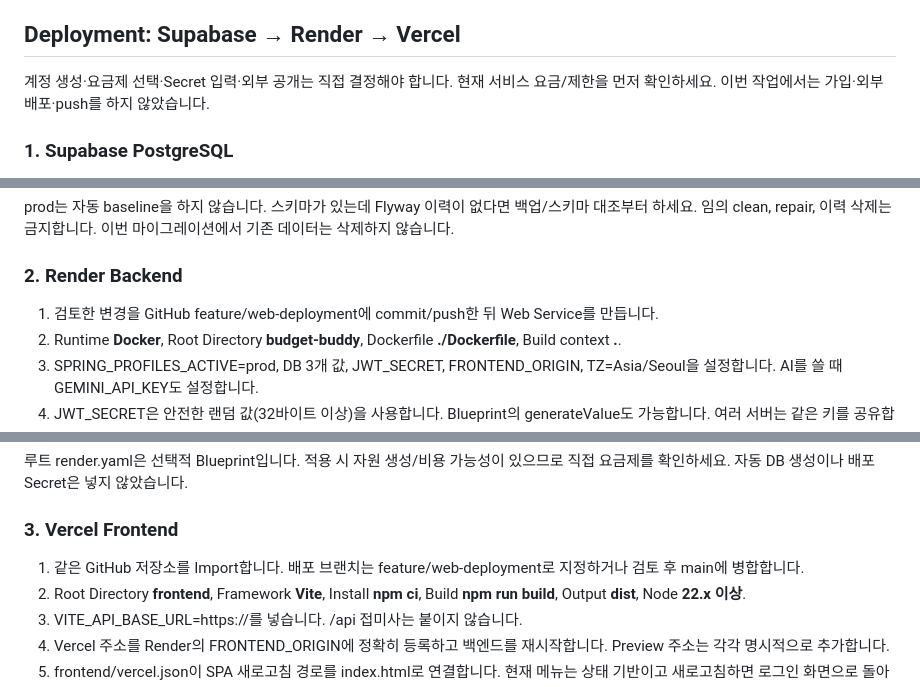
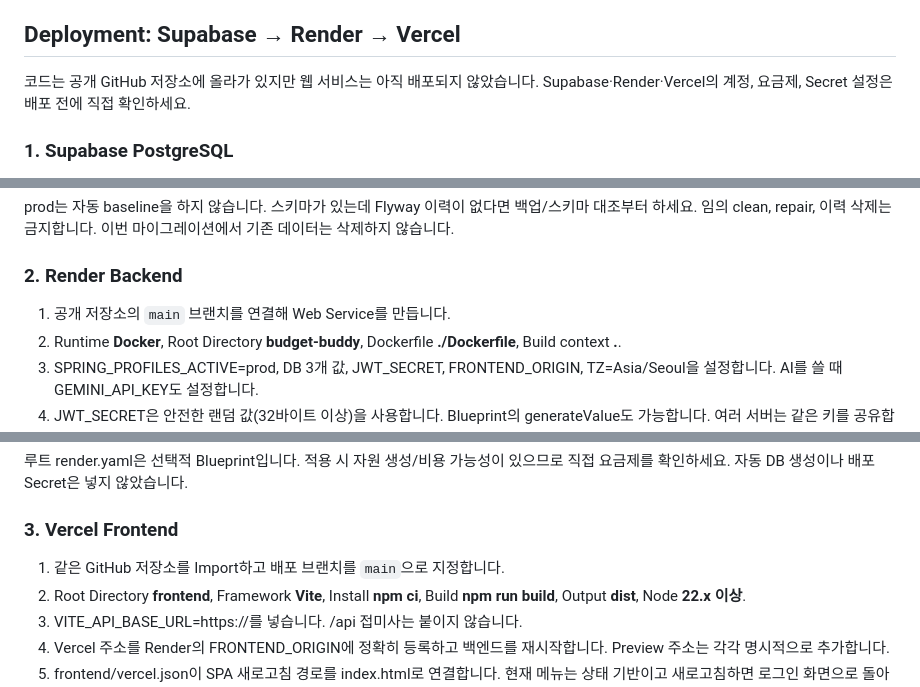
Before and after one commit to cheerio31608/budget-buddy-portfolio, a Markdown page: README.md, 3 parts joined by grey strips. Rendered like a GitHub page.

Commit message:
Update public repository deployment guide

```diff
--- a/README.md
+++ b/README.md
@@ -163,7 +163,7 @@ Origin에는 끝 /나 경로를 붙이지 않습니다. 필요하면 주소를
 
 ## Deployment: Supabase → Render → Vercel
 
-계정 생성·요금제 선택·Secret 입력·외부 공개는 직접 결정해야 합니다. 현재 서비스 요금/제한을 먼저 확인하세요. 이번 작업에서는 가입·외부 배포·push를 하지 않았습니다.
+코드는 공개 GitHub 저장소에 올라가 있지만 웹 서비스는 아직 배포되지 않았습니다. Supabase·Render·Vercel의 계정, 요금제, Secret 설정은 배포 전에 직접 확인하세요.
 
 ### 1. Supabase PostgreSQL
 
@@ -185,7 +185,7 @@ prod는 자동 baseline을 하지 않습니다. 스키마가 있는데 Flyway
 
 ### 2. Render Backend
 
-1. 검토한 변경을 GitHub feature/web-deployment에 commit/push한 뒤 Web Service를 만듭니다.
+1. 공개 저장소의 `main` 브랜치를 연결해 Web Service를 만듭니다.
 2. Runtime **Docker**, Root Directory **budget-buddy**, Dockerfile **./Dockerfile**, Build context **.**.
 3. SPRING_PROFILES_ACTIVE=prod, DB 3개 값, JWT_SECRET, FRONTEND_ORIGIN, TZ=Asia/Seoul을 설정합니다. AI를 쓸 때 GEMINI_API_KEY도 설정합니다.
 4. JWT_SECRET은 안전한 랜덤 값(32바이트 이상)을 사용합니다. Blueprint의 generateValue도 가능합니다. 여러 서버는 같은 키를 공유합니다. 변경하면 기존 토큰은 무효화됩니다.
@@ -197,7 +197,7 @@ prod는 자동 baseline을 하지 않습니다. 스키마가 있는데 Flyway
 
 ### 3. Vercel Frontend
 
-1. 같은 GitHub 저장소를 Import합니다. 배포 브랜치는 feature/web-deployment로 지정하거나 검토 후 main에 병합합니다.
+1. 같은 GitHub 저장소를 Import하고 배포 브랜치를 `main`으로 지정합니다.
 2. Root Directory **frontend**, Framework **Vite**, Install **npm ci**, Build **npm run build**, Output **dist**, Node **22.x 이상**.
 3. VITE_API_BASE_URL=https://<render-backend>를 넣습니다. /api 접미사는 붙이지 않습니다.
 4. Vercel 주소를 Render의 FRONTEND_ORIGIN에 정확히 등록하고 백엔드를 재시작합니다. Preview 주소는 각각 명시적으로 추가합니다.
```
Also changed, not shown: other parts of README.md (+1 -1 lines).
